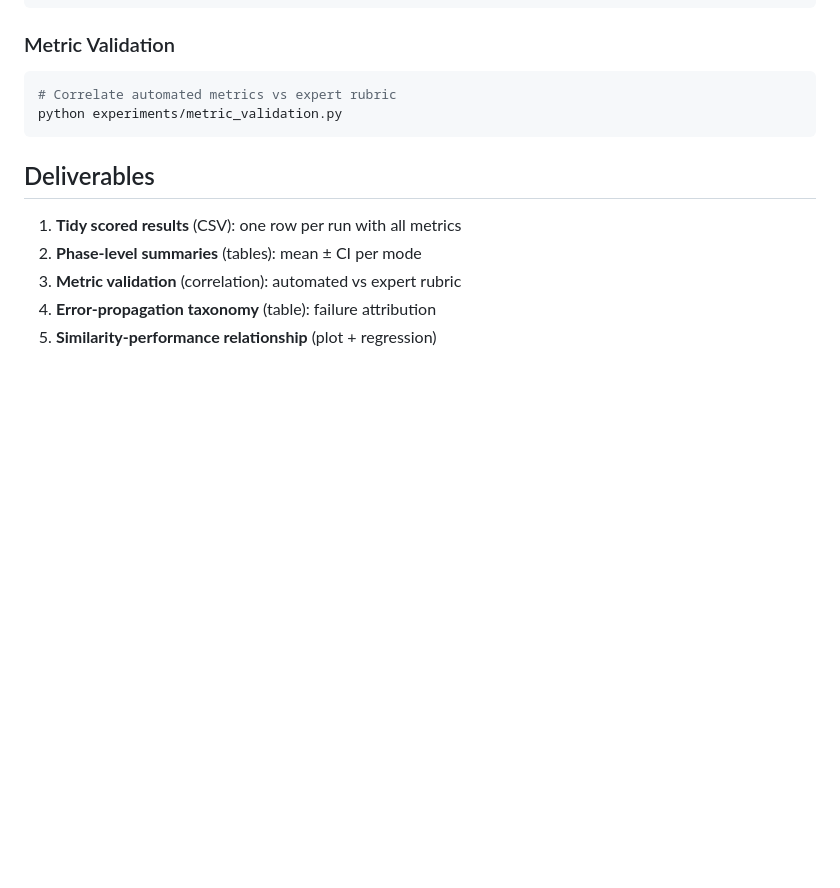
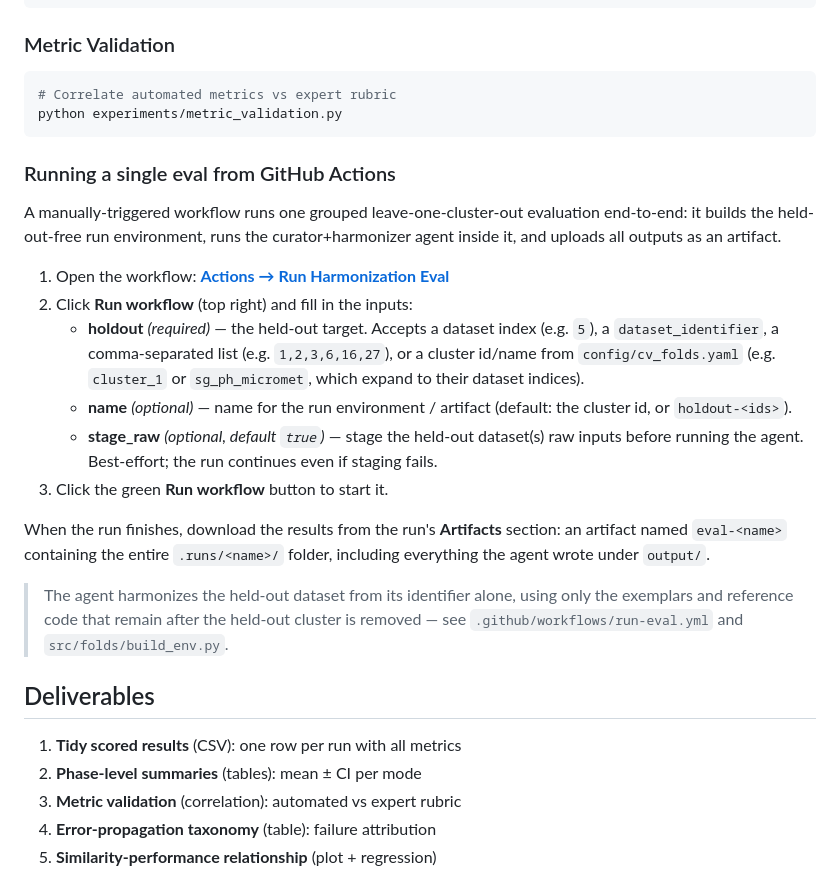
Before and after one commit to bioepic-data/data-harmonization-eval, a Markdown page: README.md, the part around the change. GitHub-like rendering; blank space fills up the shorter version.

Commit message:
Document the Run Harmonization Eval GitHub Actions workflow
Add a README section explaining how to trigger a single leave-one-cluster-out
eval from the Actions tab: open the run-eval workflow, enter the holdout
(index, identifier, list, or cluster id/name) and optional name/stage_raw
inputs, run it, and download the eval-<name> artifact with all outputs.

Co-Authored-By: Claude Opus 4.8 <noreply@anthropic.com>
Claude-Session: https://claude.ai/code/session_01PwfJQSWjmeiVqk2d65c6xJ

````diff
--- a/README.md
+++ b/README.md
@@ -213,6 +213,35 @@ python experiments/phase_b_prospective.py --score \
 python experiments/metric_validation.py
 ```
 
+### Running a single eval from GitHub Actions
+
+A manually-triggered workflow runs one grouped leave-one-cluster-out evaluation
+end-to-end: it builds the held-out-free run environment, runs the
+curator+harmonizer agent inside it, and uploads all outputs as an artifact.
+
+1. Open the workflow:
+   **[Actions → Run Harmonization Eval](https://github.com/bioepic-data/data-harmonization-eval/actions/workflows/run-eval.yml)**
+2. Click **Run workflow** (top right) and fill in the inputs:
+   - **holdout** *(required)* — the held-out target. Accepts a dataset index
+     (e.g. `5`), a `dataset_identifier`, a comma-separated list
+     (e.g. `1,2,3,6,16,27`), or a cluster id/name from `config/cv_folds.yaml`
+     (e.g. `cluster_1` or `sg_ph_micromet`, which expand to their dataset
+     indices).
+   - **name** *(optional)* — name for the run environment / artifact
+     (default: the cluster id, or `holdout-<ids>`).
+   - **stage_raw** *(optional, default `true`)* — stage the held-out
+     dataset(s) raw inputs before running the agent. Best-effort; the run
+     continues even if staging fails.
+3. Click the green **Run workflow** button to start it.
+
+When the run finishes, download the results from the run's **Artifacts**
+section: an artifact named `eval-<name>` containing the entire `.runs/<name>/`
+folder, including everything the agent wrote under `output/`.
+
+> The agent harmonizes the held-out dataset from its identifier alone, using
+> only the exemplars and reference code that remain after the held-out cluster
+> is removed — see `.github/workflows/run-eval.yml` and `src/folds/build_env.py`.
+
 ## Deliverables
 
 1. **Tidy scored results** (CSV): one row per run with all metrics
````
